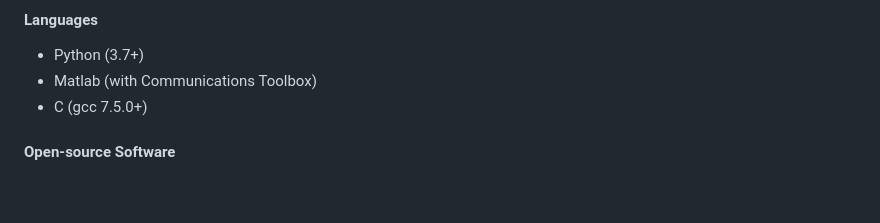
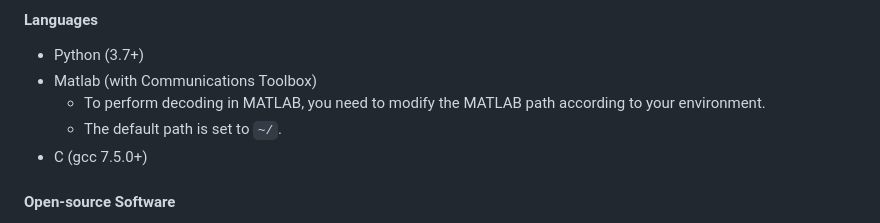
Before and after one commit to PParkJy/SAD-DNAstorage, a Markdown page: README.md, the part around the change. GitHub-like rendering; blank space fills up the shorter version.

```diff
--- a/README.md
+++ b/README.md
@@ -37,6 +37,8 @@ We also provide the testset (FASTQ including PF and NPF reads) to use our method
 #### Languages
 - Python (3.7+)
 - Matlab (with Communications Toolbox)
+  - To perform decoding in MATLAB, you need to modify the MATLAB path according to your environment.
+  - The default path is set to `~/`.
 - C (gcc 7.5.0+)
 
 #### Open-source Software
```
